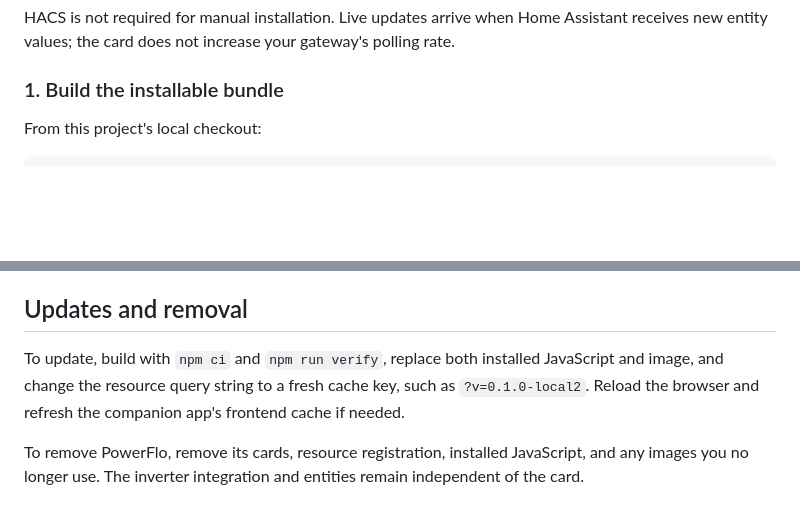
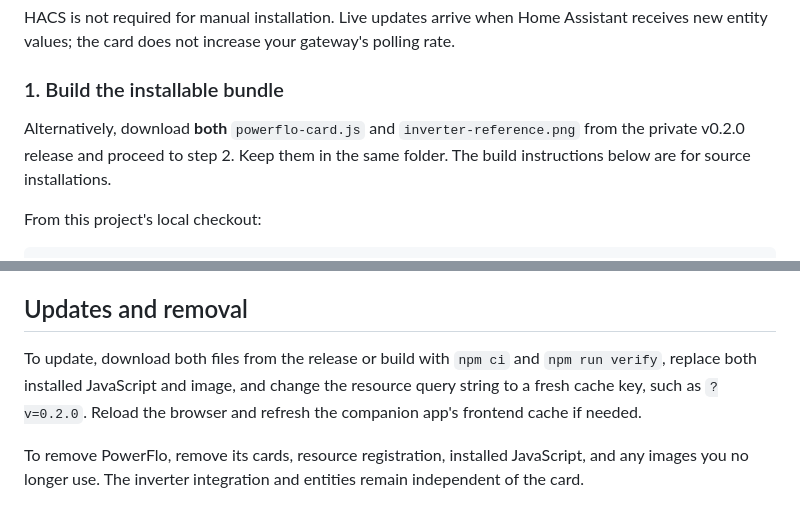
Before and after one commit to flexyneat/PowerFlo, a Markdown page: README.md, 2 parts joined by grey strips. GitHub-like rendering; blank space fills up the shorter version.

````diff
--- a/README.md
+++ b/README.md
@@ -66,6 +66,8 @@ HACS is not required for manual installation. Live updates arrive when Home Assi
 
 ### 1. Build the installable bundle
 
+Alternatively, download **both** `powerflo-card.js` and `inverter-reference.png` from the private v0.2.0 release and proceed to step 2. Keep them in the same folder. The build instructions below are for source installations.
+
 From this project's local checkout:
 
 ```bash
@@ -384,7 +386,7 @@ Move over a graph, drag/touch it, or use **Inspect recorded time**. The slider s
 
 ## Updates and removal
 
-To update, build with `npm ci` and `npm run verify`, replace both installed JavaScript and image, and change the resource query string to a fresh cache key, such as `?v=0.1.0-local2`. Reload the browser and refresh the companion app's frontend cache if needed.
+To update, download both files from the release or build with `npm ci` and `npm run verify`, replace both installed JavaScript and image, and change the resource query string to a fresh cache key, such as `?v=0.2.0`. Reload the browser and refresh the companion app's frontend cache if needed.
 
 To remove PowerFlo, remove its cards, resource registration, installed JavaScript, and any images you no longer use. The inverter integration and entities remain independent of the card.
 
````
Also changed, not shown: other parts of README.md (+4 -4 lines), changelog.md (+2 -0 lines).
